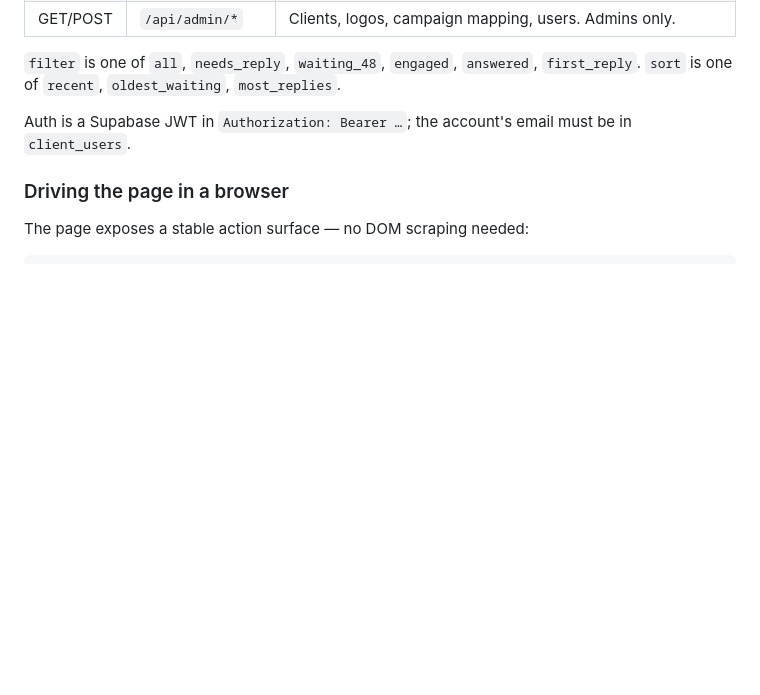
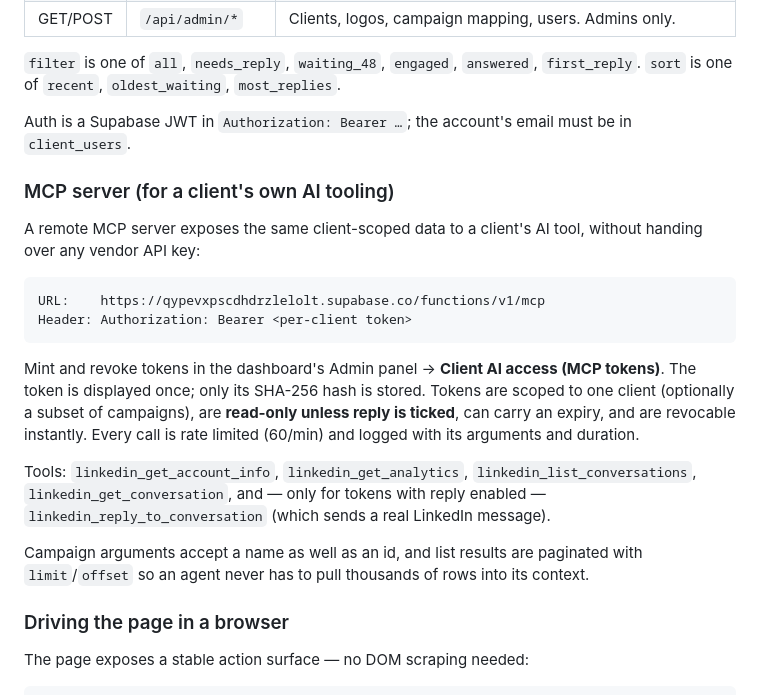
Before and after one commit to rishabhpandey-hash/linkedin-inbox, a Markdown page: README.md, the part around the change. Rendered like a GitHub page; blank space fills up the shorter version.

Commit message:
Document the MCP server in the README
Co-Authored-By: Claude Fable 5 <noreply@anthropic.com>

````diff
--- a/README.md
+++ b/README.md
@@ -60,6 +60,29 @@ It returns every endpoint, its parameters, and notes on what the fields mean.
 
 Auth is a Supabase JWT in `Authorization: Bearer …`; the account's email must be in `client_users`.
 
+### MCP server (for a client's own AI tooling)
+
+A remote MCP server exposes the same client-scoped data to a client's AI tool, without
+handing over any vendor API key:
+
+```
+URL:    https://qypevxpscdhdrzlelolt.supabase.co/functions/v1/mcp
+Header: Authorization: Bearer <per-client token>
+```
+
+Mint and revoke tokens in the dashboard's Admin panel → **Client AI access (MCP tokens)**.
+The token is displayed once; only its SHA-256 hash is stored. Tokens are scoped to one
+client (optionally a subset of campaigns), are **read-only unless reply is ticked**, can
+carry an expiry, and are revocable instantly. Every call is rate limited (60/min) and
+logged with its arguments and duration.
+
+Tools: `linkedin_get_account_info`, `linkedin_get_analytics`, `linkedin_list_conversations`,
+`linkedin_get_conversation`, and — only for tokens with reply enabled —
+`linkedin_reply_to_conversation` (which sends a real LinkedIn message).
+
+Campaign arguments accept a name as well as an id, and list results are paginated with
+`limit`/`offset` so an agent never has to pull thousands of rows into its context.
+
 ### Driving the page in a browser
 
 The page exposes a stable action surface — no DOM scraping needed:
````
